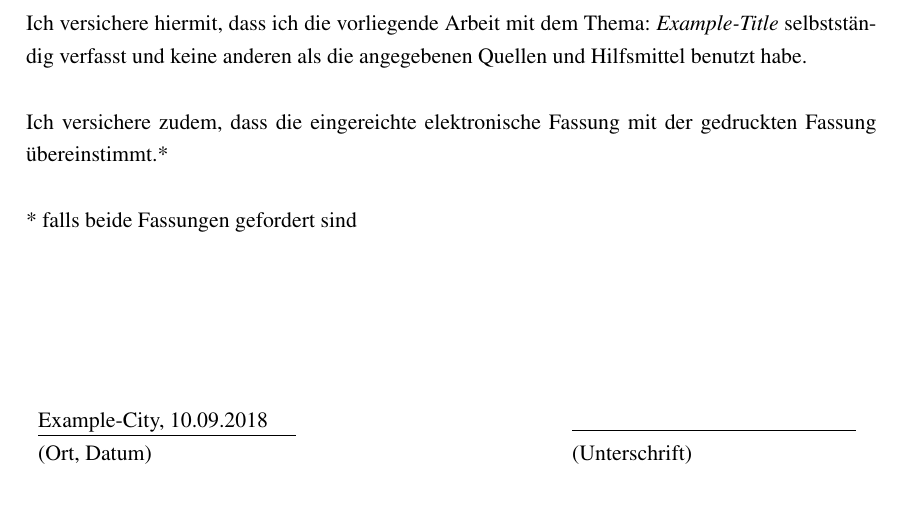
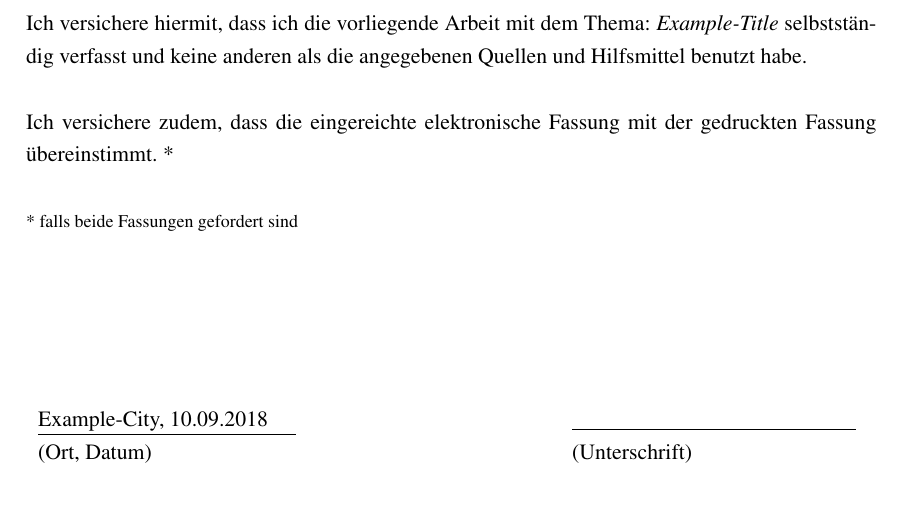
Before and after one commit to kklaeger/latex-template, a LaTeX document (document.tex, which reads content/declaration.tex, settings/project-settings.tex): part of page 2 of 13, cut so that both start at the same text. Compiled offline with pdfLaTeX.

Commit message:
Update declaration and move user-settings to project-settings

```diff
--- a/content/declaration.tex
+++ b/content/declaration.tex
@@ -2,9 +2,12 @@
 
 Ich versichere hiermit, dass ich die vorliegende Arbeit mit dem Thema: \emph{\title} selbstständig verfasst und keine anderen als die angegebenen Quellen und Hilfsmittel benutzt habe. \\
 
-Ich versichere zudem, dass die eingereichte elektronische Fassung mit der gedruckten Fassung übereinstimmt.* \\
+Ich versichere zudem, dass die eingereichte elektronische Fassung mit der gedruckten Fassung übereinstimmt. * \\
 
+\begin{footnotesize}
 * falls beide Fassungen gefordert sind
+\end{footnotesize}
+
 
 
 \vspace{3cm}
--- a/document.tex
+++ b/document.tex
@@ -1,4 +1,3 @@
-\input{settings/user-settings}
 \input{settings/project-settings}
 
 \begin{document}
--- a/settings/project-settings.tex
+++ b/settings/project-settings.tex
@@ -52,6 +52,12 @@
 
 
 % --------------------------
+% INPUT USER SETTINGS
+% --------------------------
+\input{settings/user-settings}
+
+
+% --------------------------
 % INFORMATION ABOUT GENERATED PDF
 % --------------------------
 \usepackage[%
```
Also changed, not shown: content/declaration.tex (2 more changed lines).
